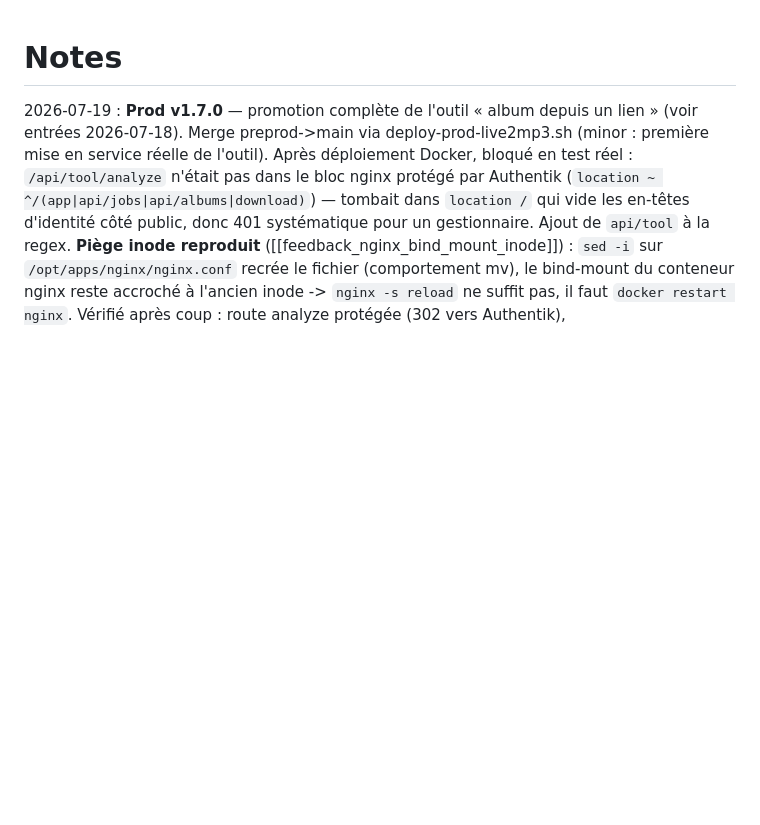
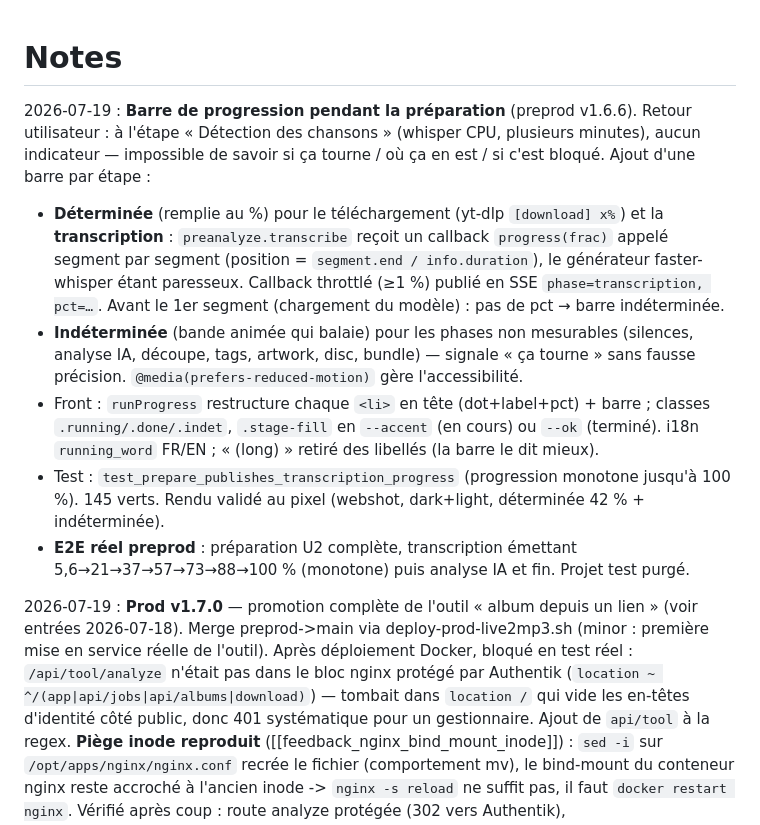
Before and after one commit to naerod/live2mp3, a Markdown page: claude/NOTES.md, the part around the change. Drawn GitHub-style; blank space fills up the shorter version.

Commit message:
docs: barre de progression préparation (v1.6.6) + E2E réel
Co-Authored-By: Claude Fable 5 <noreply@anthropic.com>

```diff
--- a/claude/NOTES.md
+++ b/claude/NOTES.md
@@ -1,4 +1,28 @@
 # Notes
+
+2026-07-19 : **Barre de progression pendant la préparation** (preprod v1.6.6).
+Retour utilisateur : à l'étape « Détection des chansons » (whisper CPU, plusieurs
+minutes), aucun indicateur — impossible de savoir si ça tourne / où ça en est /
+si c'est bloqué. Ajout d'une barre par étape :
+- **Déterminée** (remplie au %) pour le téléchargement (yt-dlp `[download] x%`)
+  et la **transcription** : `preanalyze.transcribe` reçoit un callback
+  `progress(frac)` appelé segment par segment (position = `segment.end /
+  info.duration`), le générateur faster-whisper étant paresseux. Callback
+  throttlé (≥1 %) publié en SSE `phase=transcription, pct=…`. Avant le 1er
+  segment (chargement du modèle) : pas de pct → barre indéterminée.
+- **Indéterminée** (bande animée qui balaie) pour les phases non mesurables
+  (silences, analyse IA, découpe, tags, artwork, disc, bundle) — signale
+  « ça tourne » sans fausse précision. `@media(prefers-reduced-motion)` gère
+  l'accessibilité.
+- Front : `runProgress` restructure chaque `<li>` en tête (dot+label+pct) +
+  barre ; classes `.running/.done/.indet`, `.stage-fill` en `--accent`
+  (en cours) ou `--ok` (terminé). i18n `running_word` FR/EN ; « (long) »
+  retiré des libellés (la barre le dit mieux).
+- Test : `test_prepare_publishes_transcription_progress` (progression monotone
+  jusqu'à 100 %). 145 verts. Rendu validé au pixel (webshot, dark+light,
+  déterminée 42 % + indéterminée).
+- **E2E réel preprod** : préparation U2 complète, transcription émettant
+  5,6→21→37→57→73→88→100 % (monotone) puis analyse IA et fin. Projet test purgé.
 
 2026-07-19 : **Prod v1.7.0** — promotion complète de l'outil « album depuis un
 lien » (voir entrées 2026-07-18). Merge preprod->main via deploy-prod-live2mp3.sh
```
